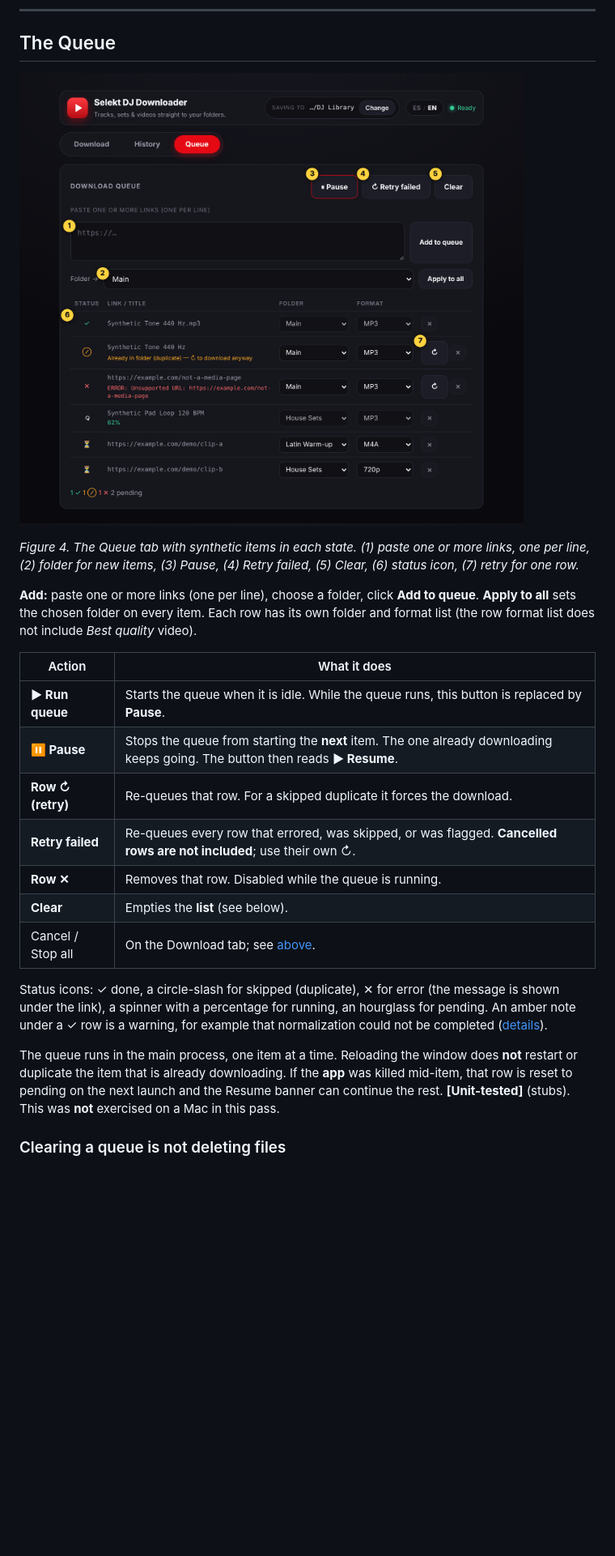
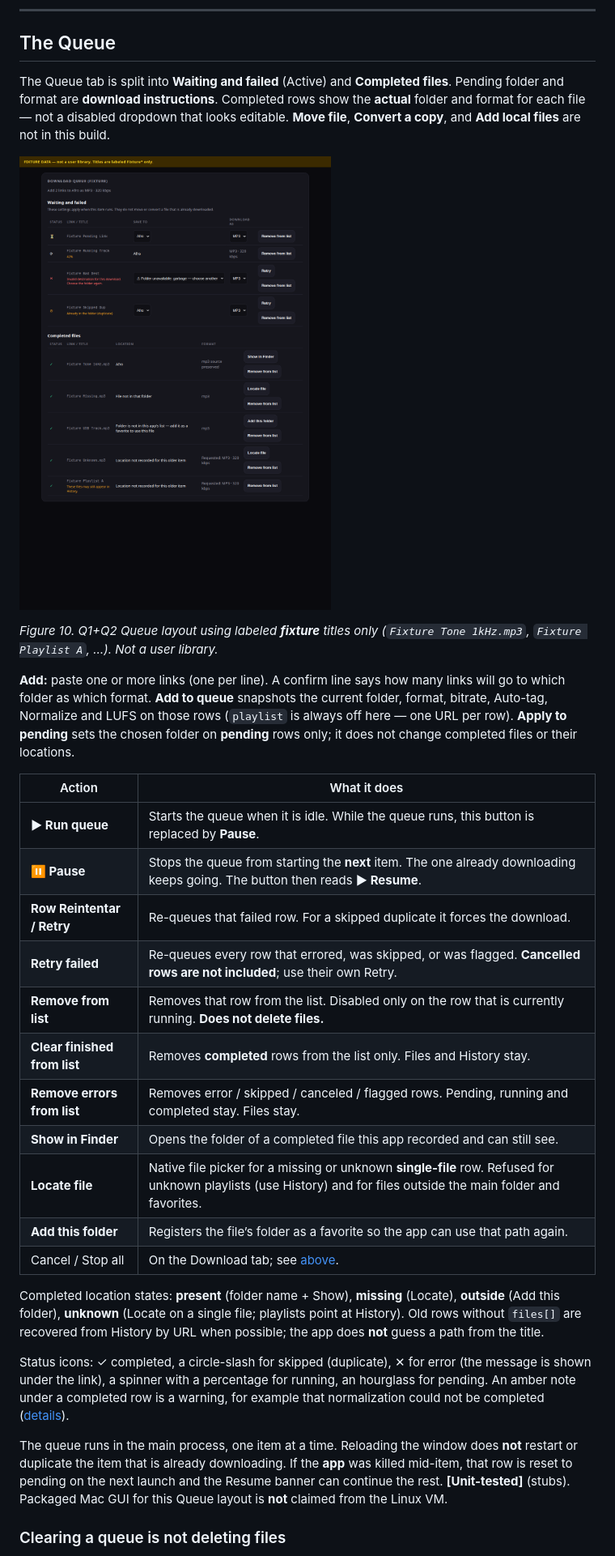
Before and after one commit to PatoSelekta/selekt-dj-downloader, a Markdown page: docs/USER_GUIDE.md, the part around one of its changes. Shown at 81% size. GitHub-like rendering; pictures changed too: docs/images/10-queue-q12-fixture.png (added); blank space fills up the shorter version.

```diff
--- a/docs/USER_GUIDE.md
+++ b/docs/USER_GUIDE.md
@@ -501,32 +501,45 @@ also **[Measured]** with real ffmpeg (see the section above).
 
 ## The Queue
 
-![The Queue tab: 1 paste box, 2 Folder selector, 3 Pause, 4 Retry failed, 5 Clear, 6 status column with done, skipped, error, running and pending rows, 7 the per-row retry button.](images/04-queue-tab.png)
+The Queue tab is split into **Waiting and failed** (Active) and **Completed files**. Pending folder and format
+are **download instructions**. Completed rows show the **actual** folder and format for each file — not a disabled
+dropdown that looks editable. **Move file**, **Convert a copy**, and **Add local files** are not in this build.
 
-*Figure 4. The Queue tab with synthetic items in each state. (1) paste one or more links, one per line, (2) folder for
-new items, (3) Pause, (4) Retry failed, (5) Clear, (6) status icon, (7) retry for one row.*
+![Labeled fixture Queue: Active waiting/failed rows with Save to / Download as selects; Completed rows with real folder, source-preserved format, Show / Locate / Add this folder / Remove from list. Banner says FIXTURE DATA.](images/10-queue-q12-fixture.png)
 
-**Add:** paste one or more links (one per line), choose a folder, click **Add to queue**. **Apply to all** sets the
-chosen folder on every item. Each row has its own folder and format list (the row format list does not include
-*Best quality* video).
+*Figure 10. Q1+Q2 Queue layout using labeled **fixture** titles only (`Fixture Tone 1kHz.mp3`, `Fixture Playlist A`, …). Not a user library.*
+
+**Add:** paste one or more links (one per line). A confirm line says how many links will go to which folder as which
+format. **Add to queue** snapshots the current folder, format, bitrate, Auto-tag, Normalize and LUFS on those rows
+(`playlist` is always off here — one URL per row). **Apply to pending** sets the chosen folder on **pending** rows
+only; it does not change completed files or their locations.
 
 | Action | What it does |
 |---|---|
 | **▶ Run queue** | Starts the queue when it is idle. While the queue runs, this button is replaced by **Pause**. |
 | **⏸ Pause** | Stops the queue from starting the **next** item. The one already downloading keeps going. The button then reads **▶ Resume**. |
-| **Row ↻ (retry)** | Re-queues that row. For a skipped duplicate it forces the download. |
-| **Retry failed** | Re-queues every row that errored, was skipped, or was flagged. **Cancelled rows are not included**; use their own ↻. |
-| **Row ✕** | Removes that row. Disabled while the queue is running. |
-| **Clear** | Empties the **list** (see below). |
+| **Row Reintentar / Retry** | Re-queues that failed row. For a skipped duplicate it forces the download. |
+| **Retry failed** | Re-queues every row that errored, was skipped, or was flagged. **Cancelled rows are not included**; use their own Retry. |
+| **Remove from list** | Removes that row from the list. Disabled only on the row that is currently running. **Does not delete files.** |
+| **Clear finished from list** | Removes **completed** rows from the list only. Files and History stay. |
+| **Remove errors from list** | Removes error / skipped / canceled / flagged rows. Pending, running and completed stay. Files stay. |
+| **Show in Finder** | Opens the folder of a completed file this app recorded and can still see. |
+| **Locate file** | Native file picker for a missing or unknown **single-file** row. Refused for unknown playlists (use History) and for files outside the main folder and favorites. |
+| **Add this folder** | Registers the file’s folder as a favorite so the app can use that path again. |
 | Cancel / Stop all | On the Download tab; see [above](#progress-cancel-and-stop-all). |
 
-Status icons: ✓ done, a circle-slash for skipped (duplicate), ✕ for error (the message is shown under the link),
-a spinner with a percentage for running, an hourglass for pending. An amber note under a ✓ row is a warning, for
-example that normalization could not be completed ([details](#if-normalization-fails)).
+Completed location states: **present** (folder name + Show), **missing** (Locate), **outside** (Add this folder),
+**unknown** (Locate on a single file; playlists point at History). Old rows without `files[]` are recovered from
+History by URL when possible; the app does **not** guess a path from the title.
+
+Status icons: ✓ completed, a circle-slash for skipped (duplicate), ✕ for error (the message is shown under the link),
+a spinner with a percentage for running, an hourglass for pending. An amber note under a completed row is a warning,
+for example that normalization could not be completed ([details](#if-normalization-fails)).
 
 The queue runs in the main process, one item at a time. Reloading the window does **not** restart or duplicate the
 item that is already downloading. If the **app** was killed mid-item, that row is reset to pending on the next launch
-and the Resume banner can continue the rest. **[Unit-tested]** (stubs). This was **not** exercised on a Mac in this pass.
+and the Resume banner can continue the rest. **[Unit-tested]** (stubs). Packaged Mac GUI for this Queue layout is
+**not** claimed from the Linux VM.
 
 ### Clearing a queue is not deleting files
 
```
Also changed, not shown: other parts of docs/USER_GUIDE.md (+5 -4 lines), README.md (+3 -2 lines), 16 other files.
